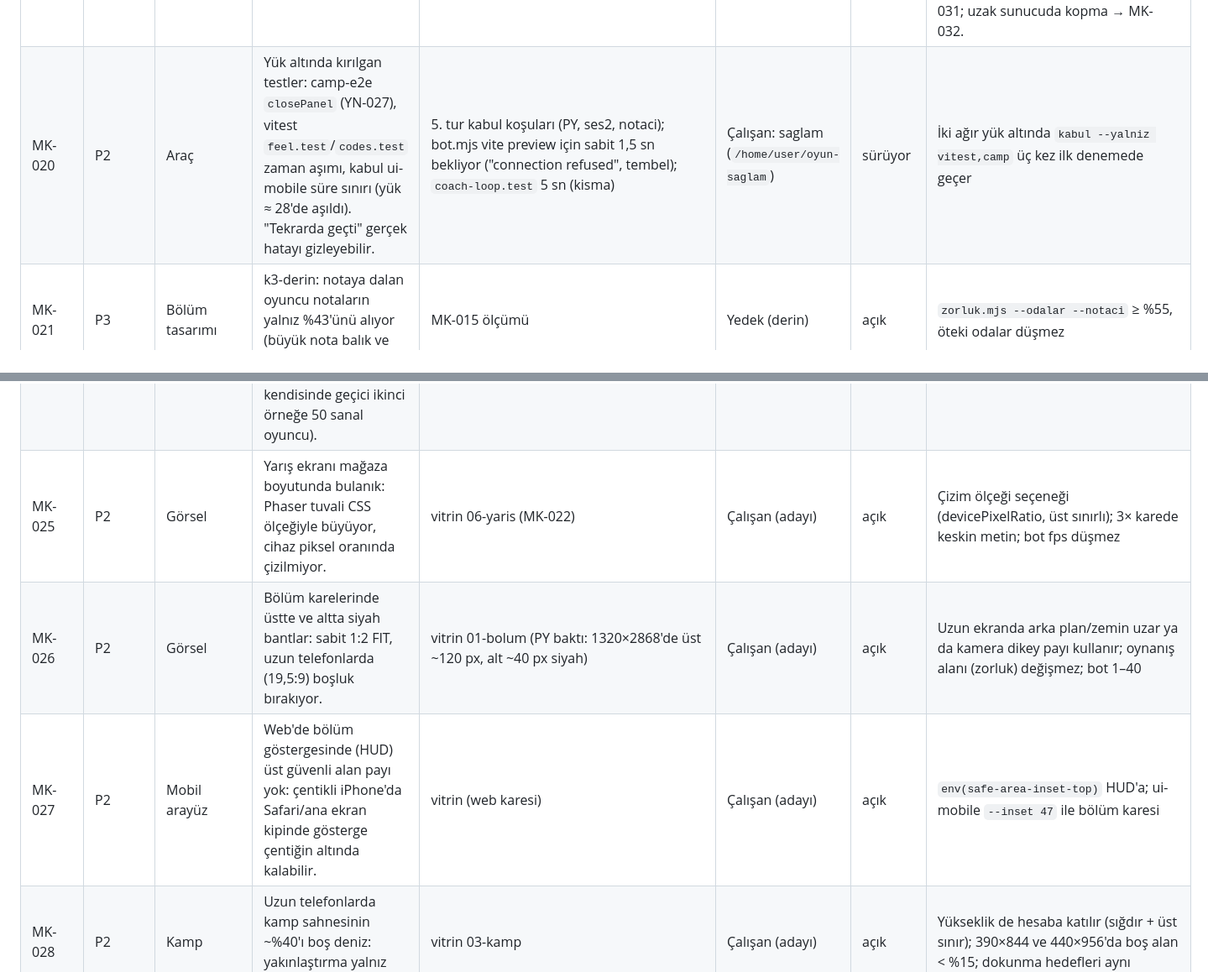
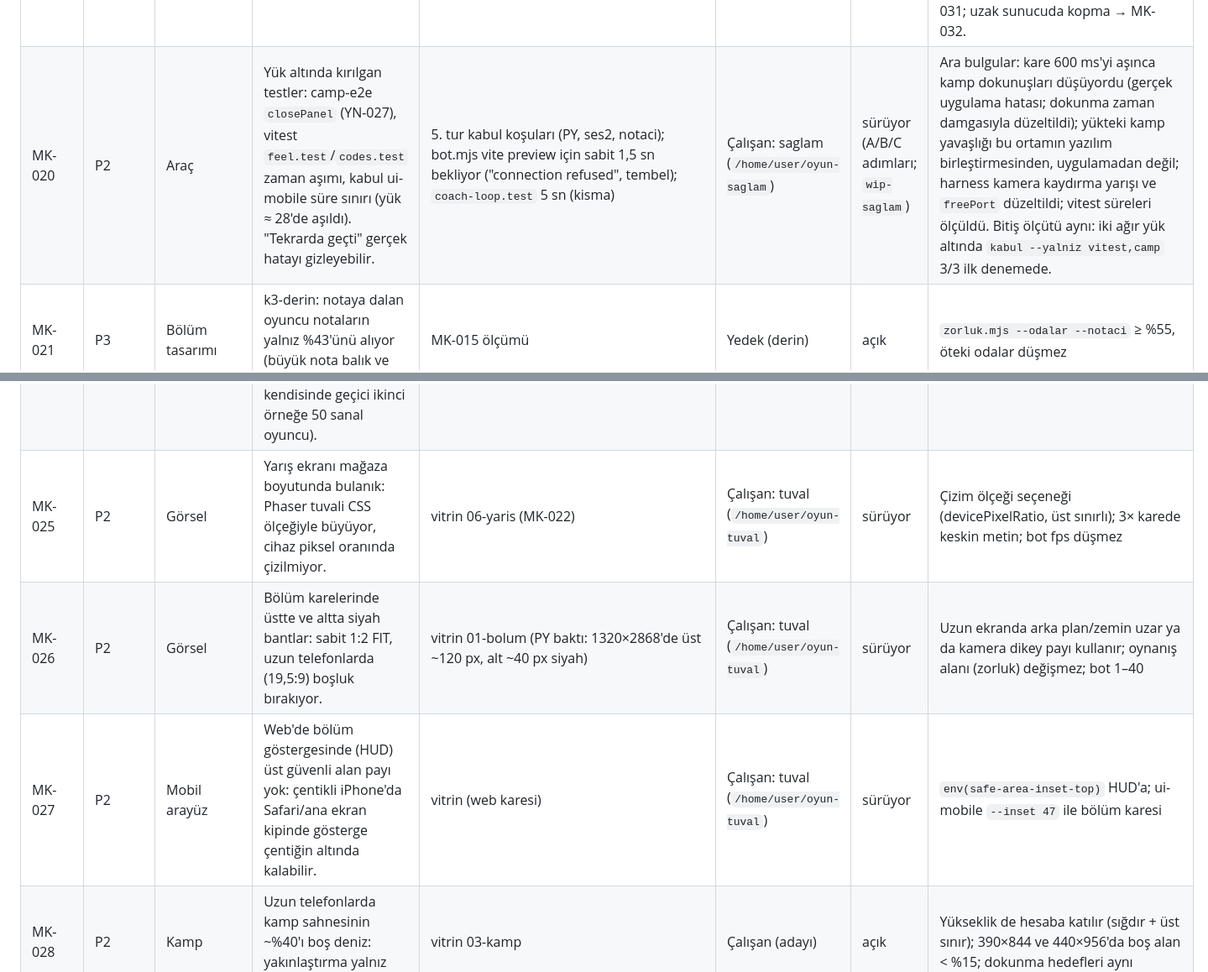
Before and after one commit to aihearX/Oyun, a Markdown page: docs/yonetim/is-listesi.md, 2 parts joined by grey strips. Shown at 84% size. Drawn GitHub-style.

Commit message:
Yönetim: YN-029 hesap silme kabul; MK-020 ara bulgular; MK-025–027 sürüyor (tuval)
Co-Authored-By: Claude Opus 5.5 <noreply@anthropic.com>
Claude-Session: https://claude.ai/code/session_01GXKKYsCKpis1ndJUnFVKGr

```diff
--- a/docs/yonetim/is-listesi.md
+++ b/docs/yonetim/is-listesi.md
@@ -57,14 +57,14 @@ değişikliği sahibi şaşırtacaksa önce "Sahibin kararı gerekenler"e öneri
 | MK-017 | P2 | Erişilebilirlik | Metin kontrastı ölçülmüyor: koyu mor zeminde `--text-2 #c9c1ff`, `muted` ve yarı saydam zeminler çok. ui-mobile-check'e kontrast ölçümü (WCAG AA: 4,5:1 / büyük 3:1), önce rapor, sonra yalnız metin tonu belirteçleri. | Denetim yok | kontrast (c85a1bc) | tamam — dolgu önerileri sahipte (karar 19) | PY: lint, css-deps 5/5; ui-mobile web Chromium 320 bugün+kamp 26 ekran 0 sorun (yalnız gerekçeli istisnalar: devre dışı düğmeler). Çalışan: 8 koşuda ihlal 200–361 → 0 (normal + Büyük yazı). Ölçülmeyenler: alt sayfa ve yapışkan şerit arkasındaki yazı, Phaser tuvali. ui-mobile süresi %30–50 uzadı (MK-020 süre sınırına dahil). Ayarlar önce/sonra karşılaştırmasına baktım: fark ince, marka tonu korunuyor. |
 | MK-018 | P2 | Ses | Anlatıcı, müzik ve efekt düzeyleri ölçülmüyor (anlatıcı müziğin altında mı, efekt patlıyor mu?). `/usr/bin/ffmpeg ebur128` ile LUFS ölçümü; onaylı ses dosyaları değişmez, gerekirse oynatma kazancı. | Ölçüm yok | sesduzey (2a93b80) | tamam (ölçüm) | PY: eslint/typecheck temiz; yalnız araç (`tools/voice/duzey.mjs`, `tools/harness/duzey-sayfa.ts`) ve rapor (`ses-duzeyi.md`). Varsayılan karışım dengeli (anlatıcı müziğin 7–13 LU, kısılmış müziğin 17–23 LU üstünde; 198/208 satır ±1 LU). Bulgular: duck çakışması → MK-023; 15 kısa satır 2–8 LU sessiz → sahip kararı 16; kısma derinliği → sahip kararı 17; parça kazancı → MK-023 isteğe bağlı. |
 | MK-019 | P1 | Kararlılık | Sunucu oturum ortasında yeniden başlarsa (her Render dağıtımı) oyuncu ne yaşıyor hiç sınanmadı: kendiliğinden bağlanma, ödülün iki kez yazılmaması, kopukken yapılan işlemin kaybolmaması. | Açılış çevrimdışı kartı sınanıyor (social/camp-e2e); oturum ortası kopma için harness yok | kopma (e64a49c) | tamam | PY: vitest server + net + web 202/202, typecheck, lint; `kopma-e2e --browsers chromium --only odul,sohbet` 46/46, yeniden bağlanma 0,9–3,8 sn. Çalışan: Chromium + WebKit 160 denetim, en kötü 7,3 sn; 9 bulgu düzeltildi. `chat.send` `cid` tekrar koruması (şema 8–64 karakter, `chat_cid` 24 sa, hesap silmede silinir). Açık kalanlar: bulgu 9'un kök nedeni kesinleşmedi (outbox takılması; hız sınırı + yeniden deneme eklendi, izleniyor); yarış **sürerken** yeniden başlatma sınanmadı → MK-031; uzak sunucuda kopma → MK-032. |
-| MK-020 | P2 | Araç | Yük altında kırılgan testler: camp-e2e `closePanel` (YN-027), vitest `feel.test`/`codes.test` zaman aşımı, kabul ui-mobile süre sınırı (yük ≈ 28'de aşıldı). "Tekrarda geçti" gerçek hatayı gizleyebilir. | 5. tur kabul koşuları (PY, ses2, notaci); bot.mjs vite preview için sabit 1,5 sn bekliyor ("connection refused", tembel); `coach-loop.test` 5 sn (kisma) | Çalışan: saglam (`/home/user/oyun-saglam`) | sürüyor | İki ağır yük altında `kabul --yalniz vitest,camp` üç kez ilk denemede geçer |
+| MK-020 | P2 | Araç | Yük altında kırılgan testler: camp-e2e `closePanel` (YN-027), vitest `feel.test`/`codes.test` zaman aşımı, kabul ui-mobile süre sınırı (yük ≈ 28'de aşıldı). "Tekrarda geçti" gerçek hatayı gizleyebilir. | 5. tur kabul koşuları (PY, ses2, notaci); bot.mjs vite preview için sabit 1,5 sn bekliyor ("connection refused", tembel); `coach-loop.test` 5 sn (kisma) | Çalışan: saglam (`/home/user/oyun-saglam`) | sürüyor (A/B/C adımları; `wip-saglam`) | Ara bulgular: kare 600 ms'yi aşınca kamp dokunuşları düşüyordu (gerçek uygulama hatası; dokunma zaman damgasıyla düzeltildi); yükteki kamp yavaşlığı bu ortamın yazılım birleştirmesinden, uygulamadan değil; harness kamera kaydırma yarışı ve `freePort` düzeltildi; vitest süreleri ölçüldü. Bitiş ölçütü aynı: iki ağır yük altında `kabul --yalniz vitest,camp` 3/3 ilk denemede. |
 | MK-021 | P3 | Bölüm tasarımı | k3-derin: notaya dalan oyuncu notaların yalnız %43'ünü alıyor (büyük nota balık ve akıntı yanında). | MK-015 ölçümü | Yedek (derin) | açık | `zorluk.mjs --odalar --notaci` ≥ %55, öteki odalar düşmez |
 | MK-022 | P2 | Mağaza | Mağaza ekran görüntüsü seti yok (YN-012 parçası). Araçla üretilsin, sahip seçsin; yayın yok. | `magaza-TASLAK.md` yalnız metin | vitrin (7ee2350; koordinatör be97902, 9e08f55) | tamam — sahip seçecek | PY: lint temiz; 30 PNG, 3 boyut (1320×2868, 1284×2778, 1080×1920, RGB, alfa yok); bölüm ve sohbet karelerine baktım. Zayıf yerler MK-025–MK-030. 6 kare sahibe gönderildi. |
 | MK-023 | P1 | Ses | Müzik kısma (duck) tek ortak düzey: anlatım sırasında AUTO_DUCK efekti müziği cümle ortasında açar; anlatım bitince `duck(0,1)` duraklat menüsü ve kutlama kısmasını iptal eder. Anlatıcı kazancı efekt kaydırıcısına bağlı, Ayarlar söylemiyor. | `packages/audio/src/engine.ts:125,213,248`; `LevelHost.tsx:116-119`; `CelebrationLayer.tsx:115-151`; ses-duzeyi.md | kisma (e6dbe34, 62844a8) | tamam | PY: vitest audio + ftue + anlatici-duzeyi 57/57, typecheck, lint; ui-mobile profil WebKit 320 büyük yazı (yeni kaydırıcı, çizilmiş ikon). Sahipli duck (ses, efekt:*, duraklat, kutlama); `voiceVol` eski kayıtta efekt düzeyinden türetilir (anlatıcı ortancası değişmedi). P3 parça kazancı (menü/sinir +2,8 dB, kanal −1,5 dB; açıklık 5,8 → 2,6 LU) → sahip dinlemesi (karar 18). camp "panel kapanmadı" main'de de var → MK-020. |
 | MK-024 | P1 | Sunucu | Üretim sunucusunu güvenle sınayacak araç yok: harness'lar kendi test sunucusunu test bayraklarıyla açıyor ve SQLite'a doğrudan yazıyor; üretimde test verisi bırakır, IP sınırına takılır. Gerekenler: `uzak-duman.mjs` (≤ 3 test hesabı, sonunda `account.delete`) ve `tools/sunucu/yuk.mjs` (sunucunun kendisinde geçici ikinci örneğe 50 sanal oyuncu). | `social-e2e.mjs:31` (`ODI_TEST_STORE`, `ODI_RAID_ALWAYS`, `ODI_FREE_TEXT_AT=0`); sunucu-dogrulama.md | uzak (b6278fd) | tamam | PY: rastgele özetli yerel üretim sunucusuna (`NODE_ENV=production`, test bayrağı yok, `ODI_NEW_PER_IP_HOUR=3`) `uzak-duman` Chromium + WebKit 0 hata; D13 5 × geçersiz + 6. "çok", bütçeden en çok 5/60; D14 sahte XFF → HIZ; 3 hesap silindi, `/saglik` 0 → 0. `yuk` aynı IP'de sınır dolunca açık "HIZ" hatasıyla durdu (beklenen; kurulumdaki sınır 20/saat, D5 + kısa D10 = 8). MK-019 kancası kopma inince. |
-| MK-025 | P2 | Görsel | Yarış ekranı mağaza boyutunda bulanık: Phaser tuvali CSS ölçeğiyle büyüyor, cihaz piksel oranında çizilmiyor. | vitrin 06-yaris (MK-022) | Çalışan (adayı) | açık | Çizim ölçeği seçeneği (devicePixelRatio, üst sınırlı); 3× karede keskin metin; bot fps düşmez |
-| MK-026 | P2 | Görsel | Bölüm karelerinde üstte ve altta siyah bantlar: sabit 1:2 FIT, uzun telefonlarda (19,5:9) boşluk bırakıyor. | vitrin 01-bolum (PY baktı: 1320×2868'de üst ~120 px, alt ~40 px siyah) | Çalışan (adayı) | açık | Uzun ekranda arka plan/zemin uzar ya da kamera dikey payı kullanır; oynanış alanı (zorluk) değişmez; bot 1–40 |
-| MK-027 | P2 | Mobil arayüz | Web'de bölüm göstergesinde (HUD) üst güvenli alan payı yok: çentikli iPhone'da Safari/ana ekran kipinde gösterge çentiğin altında kalabilir. | vitrin (web karesi) | Çalışan (adayı) | açık | `env(safe-area-inset-top)` HUD'a; ui-mobile `--inset 47` ile bölüm karesi |
+| MK-025 | P2 | Görsel | Yarış ekranı mağaza boyutunda bulanık: Phaser tuvali CSS ölçeğiyle büyüyor, cihaz piksel oranında çizilmiyor. | vitrin 06-yaris (MK-022) | Çalışan: tuval (`/home/user/oyun-tuval`) | sürüyor | Çizim ölçeği seçeneği (devicePixelRatio, üst sınırlı); 3× karede keskin metin; bot fps düşmez |
+| MK-026 | P2 | Görsel | Bölüm karelerinde üstte ve altta siyah bantlar: sabit 1:2 FIT, uzun telefonlarda (19,5:9) boşluk bırakıyor. | vitrin 01-bolum (PY baktı: 1320×2868'de üst ~120 px, alt ~40 px siyah) | Çalışan: tuval (`/home/user/oyun-tuval`) | sürüyor | Uzun ekranda arka plan/zemin uzar ya da kamera dikey payı kullanır; oynanış alanı (zorluk) değişmez; bot 1–40 |
+| MK-027 | P2 | Mobil arayüz | Web'de bölüm göstergesinde (HUD) üst güvenli alan payı yok: çentikli iPhone'da Safari/ana ekran kipinde gösterge çentiğin altında kalabilir. | vitrin (web karesi) | Çalışan: tuval (`/home/user/oyun-tuval`) | sürüyor | `env(safe-area-inset-top)` HUD'a; ui-mobile `--inset 47` ile bölüm karesi |
 | MK-028 | P2 | Kamp | Uzun telefonlarda kamp sahnesinin ~%40'ı boş deniz: yakınlaştırma yalnız genişliğe bakıyor. | vitrin 03-kamp | Çalışan (adayı) | açık | Yükseklik de hesaba katılır (sığdır + üst sınır); 390×844 ve 440×956'da boş alan < %15; dokunma hedefleri aynı |
 | MK-029 | P2 | Mobil arayüz | Takım sohbeti 360×640'ta sıkışık. Ayrıca 6.9" karede hazır söz şeridi kırpık bir çiple başlıyor ve ilk balonun yanında boşta bir "…" duruyor. | vitrin 05-sohbet (PY baktı) | Çalışan (adayı) | açık | ui-mobile 360×640 sohbet; şerit başta hizalı; "…" yalnız kendi balonunda |
 | MK-030 | P3 | Kamp görevleri | Hikâye adımı "İlk vakanı çöz", öncesinden var olan Defter kayıtlarını saymıyor. Yalnız tohum kaydında mı oluyor, gerçek oyuncuda da mı? | vitrin (koordinatör notu) | PY | kapandı — yalnız tohum kaydı | Adım `metricValue(vaka)` ile `kg_count` sayacını okuyor (`camp-quests.ts` story). Vaka çözümü sayacı `kgBump(…, 'vaka')` ile artırıyor (`camp-quests-vaka.ts:89`). vitrin tohumu Defter'e (`kv_*`) doğrudan yazdığı için sayaç 0 kaldı. Gerçek oyuncuda sorun yok; yayından önce eski kayıtlı oyuncu da yok. vitrin tohumu istenirse sayacı da yazsın. |
```
Also changed, not shown: other parts of docs/yonetim/is-listesi.md (+1 -1 lines).
